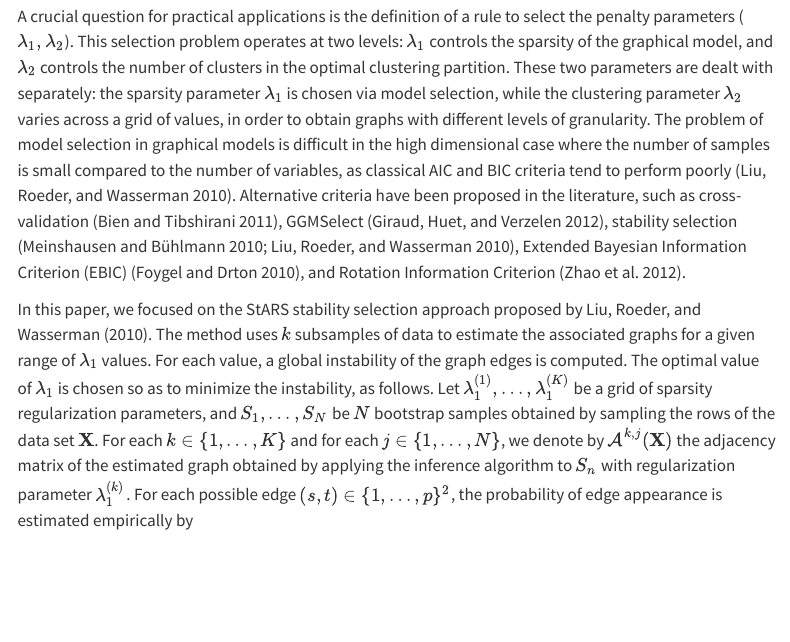
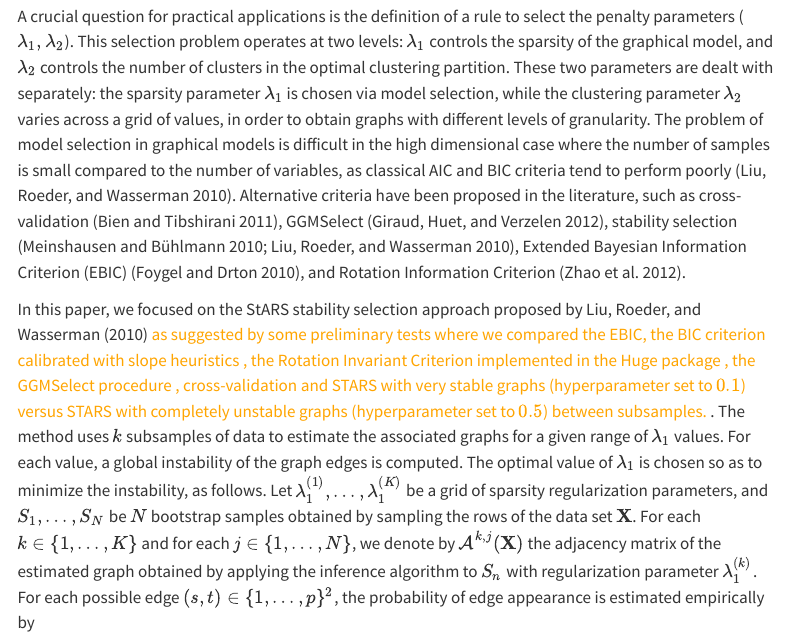
Before and after one commit to pneuvial/multiscale_glasso, a Quarto document (content.qmd): the page in a window 1100 px wide, from 11120 px down. Rendered offline with R 4.5, knitr and Pandoc in place of Quarto, with nearby package versions; some code elsewhere in the file could not run offline; menus at the side of the page are left out; long lines of code are wrapped; badge pictures from the web are left out.

Commit message:
add answer rev3minQ4 comparison of model selection criterions

```diff
--- a/content.qmd
+++ b/content.qmd
@@ -801,7 +801,7 @@ Criterion (EBIC) [@foygel2010extended], and Rotation Information
 Criterion [@zhao2012huge].
 
 In this paper, we focused on the StARS stability selection approach
-proposed by @Liu2010. The method uses $k$ subsamples of data to estimate
+proposed by @Liu2010 <revision> as suggested by some preliminary tests where we compared the EBIC, the BIC criterion calibrated with slope heuristics \citep{baudry2012slope}, the Rotation Invariant Criterion implemented in the Huge package \citep{zhao2012huge}, the GGMSelect procedure \citep{giraud2012graph}, cross-validation and STARS with very stable graphs (hyperparameter set to $0.1$) versus STARS with completely unstable graphs (hyperparameter set to $0.5$) between subsamples.</revision> . The method uses $k$ subsamples of data to estimate
 the associated graphs for a given range of $\lambda_1$ values. For each
 value, a global instability of the graph edges is computed. The optimal
 value of $\lambda_1$ is chosen so as to minimize the instability, as
```
